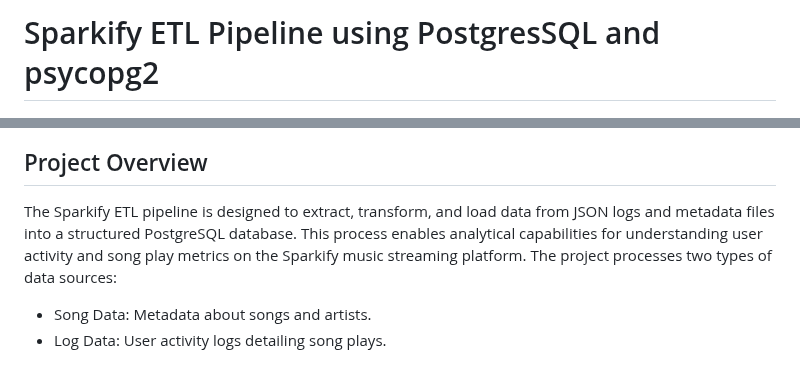
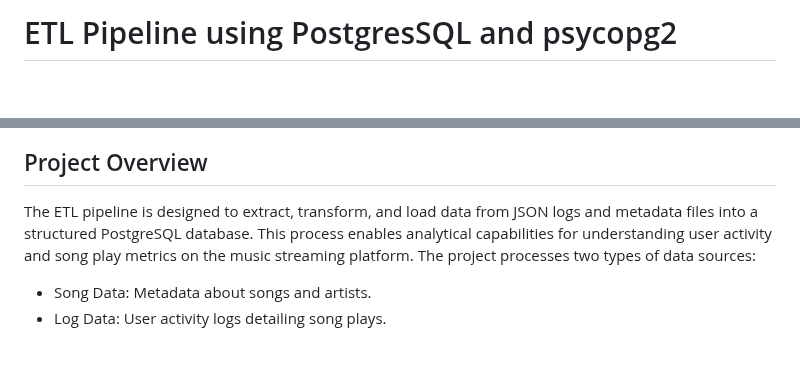
Before and after one commit to Gali-Sai-Divakar-Reddy/Data-Engineering-projects, a Markdown page: postgres_ETL/README.md, 2 parts joined by grey strips. GitHub-like rendering; blank space fills up the shorter version.

```diff
--- a/postgres_ETL/README.md
+++ b/postgres_ETL/README.md
@@ -1,10 +1,10 @@
-# Sparkify ETL Pipeline using PostgresSQL and psycopg2
+# ETL Pipeline using PostgresSQL and psycopg2
 
 ![architecture-Diagram](postgres_ETL_architecture.png)
 
 ## Project Overview
 
-The Sparkify ETL pipeline is designed to extract, transform, and load data from JSON logs and metadata files into a structured PostgreSQL database. This process enables analytical capabilities for understanding user activity and song play metrics on the Sparkify music streaming platform. The project processes two types of data sources:
+The ETL pipeline is designed to extract, transform, and load data from JSON logs and metadata files into a structured PostgreSQL database. This process enables analytical capabilities for understanding user activity and song play metrics on the music streaming platform. The project processes two types of data sources:
 
  - Song Data: Metadata about songs and artists.
  - Log Data: User activity logs detailing song plays.
```
